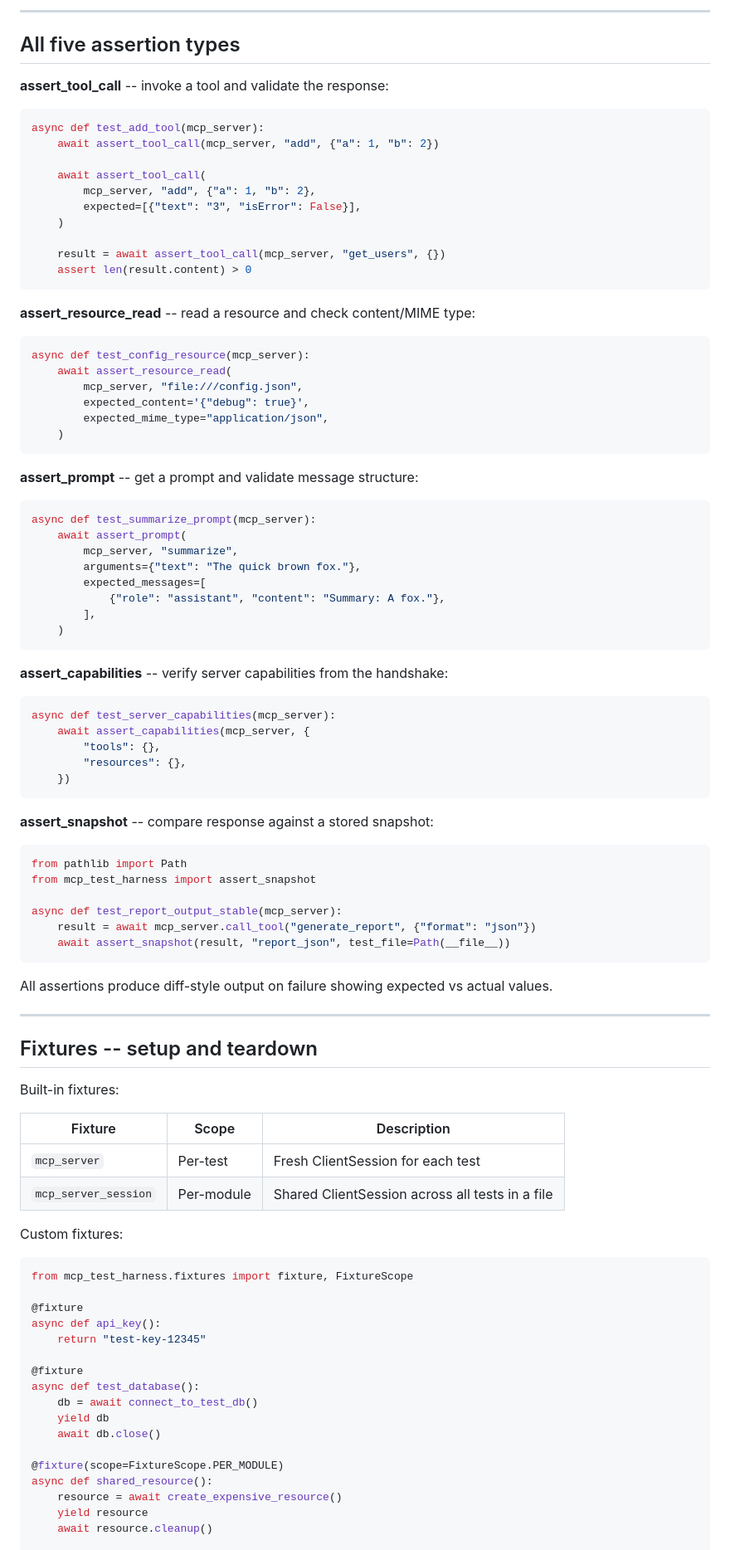
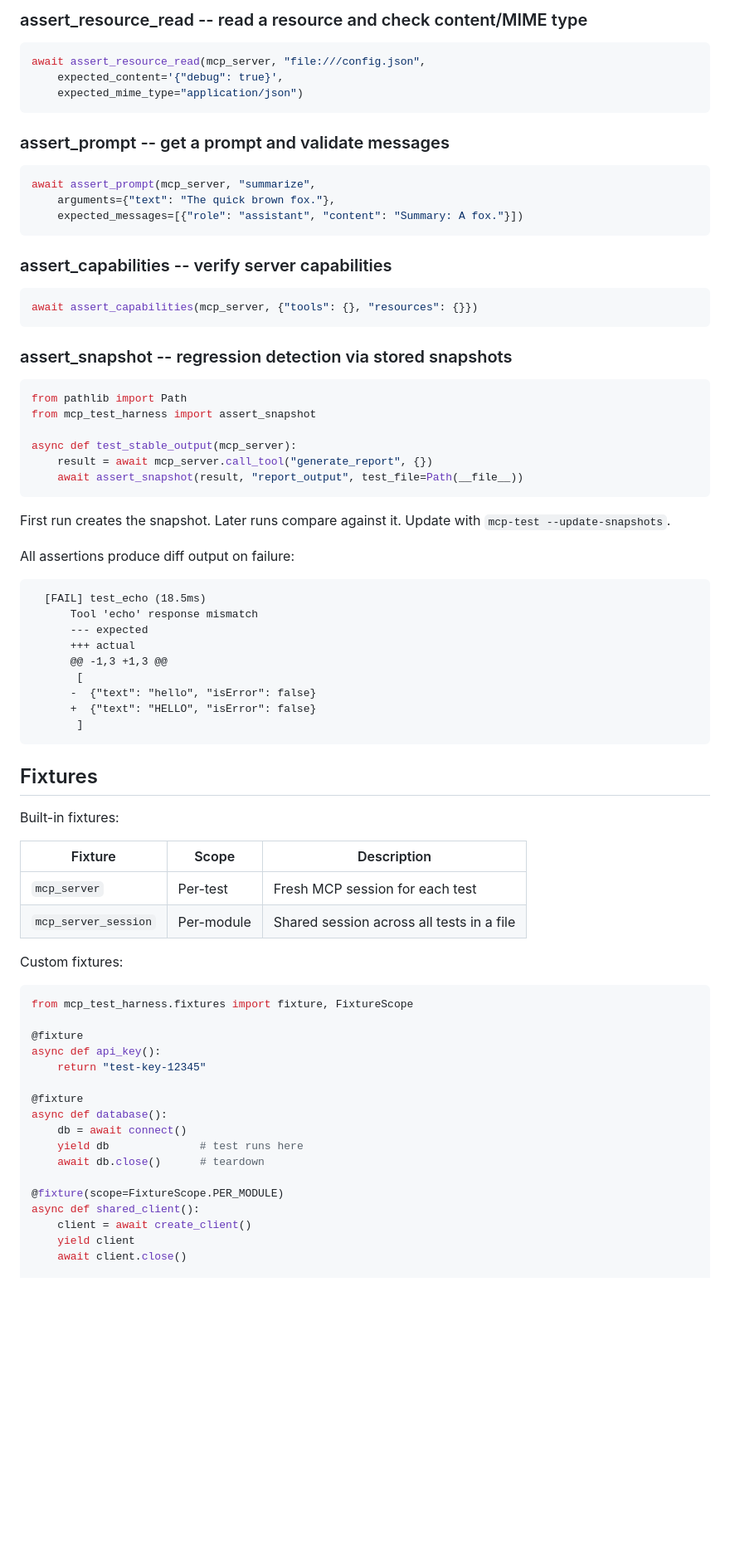
Before and after one commit to vaquarkhan/mcp-test-harness, a Markdown page: README.md, the part around one of its changes. Shown at 83% size. GitHub-like rendering; blank space fills up the shorter version.

````diff
--- a/README.md
+++ b/README.md
@@ -174,81 +132,62 @@ mcp-test
 ```
 
----
-
-## All five assertion types
-
-**assert_tool_call** -- invoke a tool and validate the response:
+### assert_resource_read -- read a resource and check content/MIME type
 
 ```python
-async def test_add_tool(mcp_server):
-    await assert_tool_call(mcp_server, "add", {"a": 1, "b": 2})
-
-    await assert_tool_call(
-        mcp_server, "add", {"a": 1, "b": 2},
-        expected=[{"text": "3", "isError": False}],
-    )
-
-    result = await assert_tool_call(mcp_server, "get_users", {})
-    assert len(result.content) > 0
+await assert_resource_read(mcp_server, "file:///config.json",
+    expected_content='{"debug": true}',
+    expected_mime_type="application/json")
 ```
 
-**assert_resource_read** -- read a resource and check content/MIME type:
+### assert_prompt -- get a prompt and validate messages
 
 ```python
-async def test_config_resource(mcp_server):
-    await assert_resource_read(
-        mcp_server, "file:///config.json",
-        expected_content='{"debug": true}',
-        expected_mime_type="application/json",
-    )
+await assert_prompt(mcp_server, "summarize",
+    arguments={"text": "The quick brown fox."},
+    expected_messages=[{"role": "assistant", "content": "Summary: A fox."}])
 ```
 
-**assert_prompt** -- get a prompt and validate message structure:
+### assert_capabilities -- verify server capabilities
 
 ```python
-async def test_summarize_prompt(mcp_server):
-    await assert_prompt(
-        mcp_server, "summarize",
-        arguments={"text": "The quick brown fox."},
-        expected_messages=[
-            {"role": "assistant", "content": "Summary: A fox."},
-        ],
-    )
+await assert_capabilities(mcp_server, {"tools": {}, "resources": {}})
 ```
 
-**assert_capabilities** -- verify server capabilities from the handshake:
-
-```python
-async def test_server_capabilities(mcp_server):
-    await assert_capabilities(mcp_server, {
-        "tools": {},
-        "resources": {},
-    })
-```
-
-**assert_snapshot** -- compare response against a stored snapshot:
+### assert_snapshot -- regression detection via stored snapshots
 
 ```python
 from pathlib import Path
 from mcp_test_harness import assert_snapshot
 
-async def test_report_output_stable(mcp_server):
-    result = await mcp_server.call_tool("generate_report", {"format": "json"})
-    await assert_snapshot(result, "report_json", test_file=Path(__file__))
+async def test_stable_output(mcp_server):
+    result = await mcp_server.call_tool("generate_report", {})
+    await assert_snapshot(result, "report_output", test_file=Path(__file__))
 ```
 
-All assertions produce diff-style output on failure showing expected vs actual values.
+First run creates the snapshot. Later runs compare against it. Update with `mcp-test --update-snapshots`.
 
----
+All assertions produce diff output on failure:
 
-## Fixtures -- setup and teardown
+```
+  [FAIL] test_echo (18.5ms)
+      Tool 'echo' response mismatch
+      --- expected
+      +++ actual
+      @@ -1,3 +1,3 @@
+       [
+      -  {"text": "hello", "isError": false}
+      +  {"text": "HELLO", "isError": false}
+       ]
+```
+
+## Fixtures
 
 Built-in fixtures:
 
 | Fixture | Scope | Description |
 |---------|-------|-------------|
-| `mcp_server` | Per-test | Fresh ClientSession for each test |
-| `mcp_server_session` | Per-module | Shared ClientSession across all tests in a file |
+| `mcp_server` | Per-test | Fresh MCP session for each test |
+| `mcp_server_session` | Per-module | Shared session across all tests in a file |
 
 Custom fixtures:
 
@@ -260,14 +199,14 @@ async def api_key():
     return "test-key-12345"
 
 @fixture
-async def test_database():
-    db = await connect_to_test_db()
-    yield db
-    await db.close()
+async def database():
+    db = await connect()
+    yield db              # test runs here
+    await db.close()      # teardown
 
 @fixture(scope=FixtureScope.PER_MODULE)
-async def shared_resource():
-    resource = await create_expensive_resource()
-    yield resource
-    await resource.cleanup()
+async def shared_client():
+    client = await create_client()
+    yield client
+    await client.close()
 
````
Also changed, not shown: other parts of README.md (+243 -260 lines).
